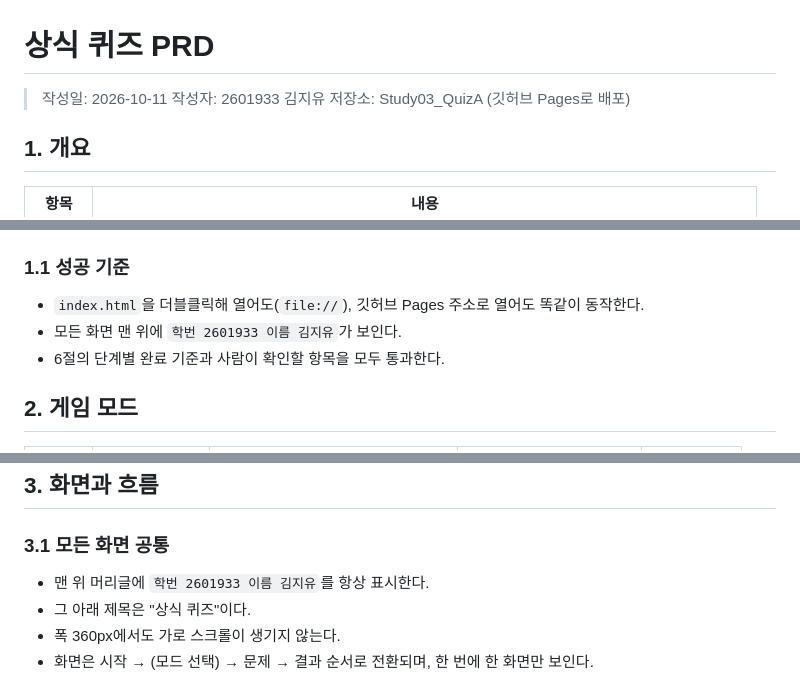
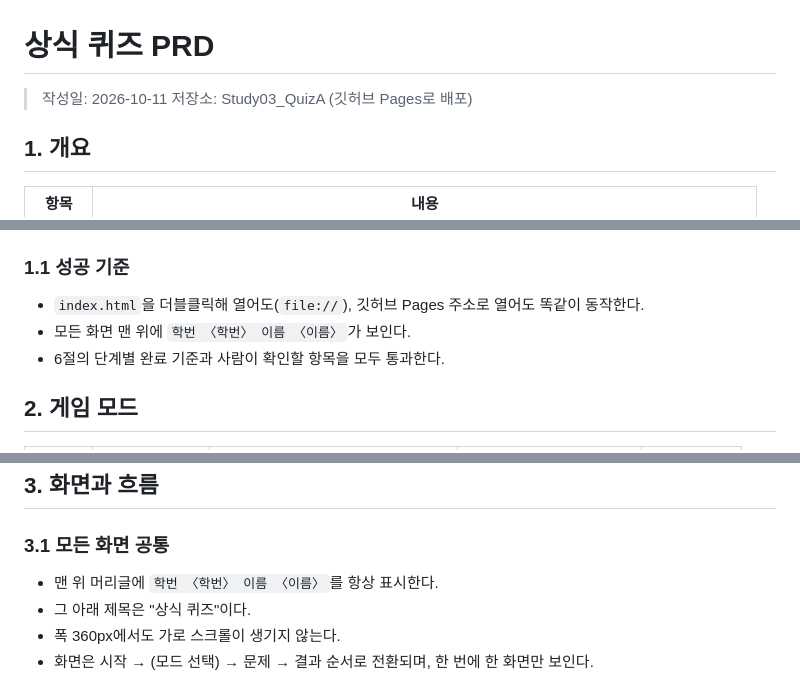
Before and after one commit to peachjoy10/Study03_Quiz, a Markdown page: PRD.md, 3 parts joined by grey strips. Rendered like a GitHub page.

```diff
--- a/PRD.md
+++ b/PRD.md
@@ -1,7 +1,6 @@
 # 상식 퀴즈 PRD
 
 > 작성일: 2026-10-11
-> 작성자: 2601933 김지유
 > 저장소: Study03_QuizA (깃허브 Pages로 배포)
 
 ## 1. 개요
@@ -17,7 +16,7 @@
 
 ### 1.1 성공 기준
 - `index.html`을 더블클릭해 열어도(`file://`), 깃허브 Pages 주소로 열어도 똑같이 동작한다.
-- 모든 화면 맨 위에 `학번 2601933 이름 김지유`가 보인다.
+- 모든 화면 맨 위에 `학번 〈학번〉 이름 〈이름〉`가 보인다.
 - 6절의 단계별 완료 기준과 사람이 확인할 항목을 모두 통과한다.
 
 ## 2. 게임 모드
@@ -35,7 +34,7 @@
 ## 3. 화면과 흐름
 
 ### 3.1 모든 화면 공통
-- 맨 위 머리글에 `학번 2601933 이름 김지유`를 항상 표시한다.
+- 맨 위 머리글에 `학번 〈학번〉 이름 〈이름〉`를 항상 표시한다.
 - 그 아래 제목은 "상식 퀴즈"이다.
 - 폭 360px에서도 가로 스크롤이 생기지 않는다.
 - 화면은 시작 → (모드 선택) → 문제 → 결과 순서로 전환되며, 한 번에 한 화면만 보인다.
```
Also changed, not shown: IMPL-PLAN.md (+6 -6 lines).
